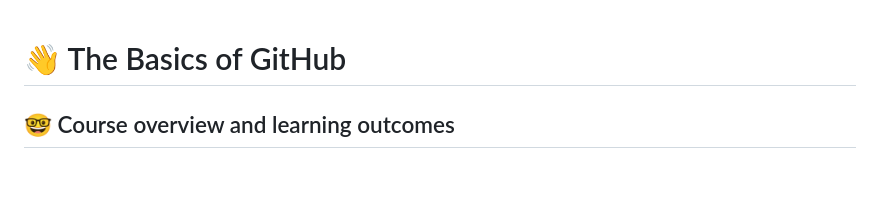
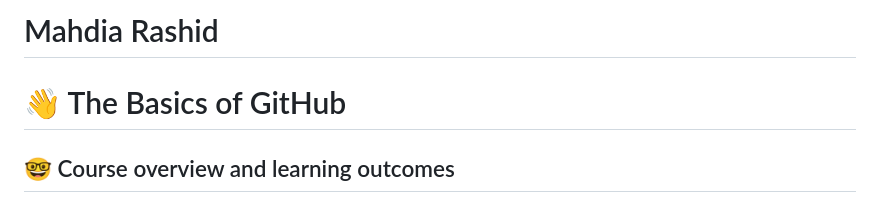
Before and after one commit to cop4808-spring-2023-fullstack-web/cop4808-git-and-github-fundamentals-mrashid2019, a Markdown page: README.md, the part around the change. Drawn GitHub-style; blank space fills up the shorter version.

Commit message:
Added Name

```diff
--- a/README.md
+++ b/README.md
@@ -1,3 +1,5 @@
+# Mahdia Rashid
+
 # :wave: The Basics of GitHub
 
 ## 🤓 Course overview and learning outcomes
```
